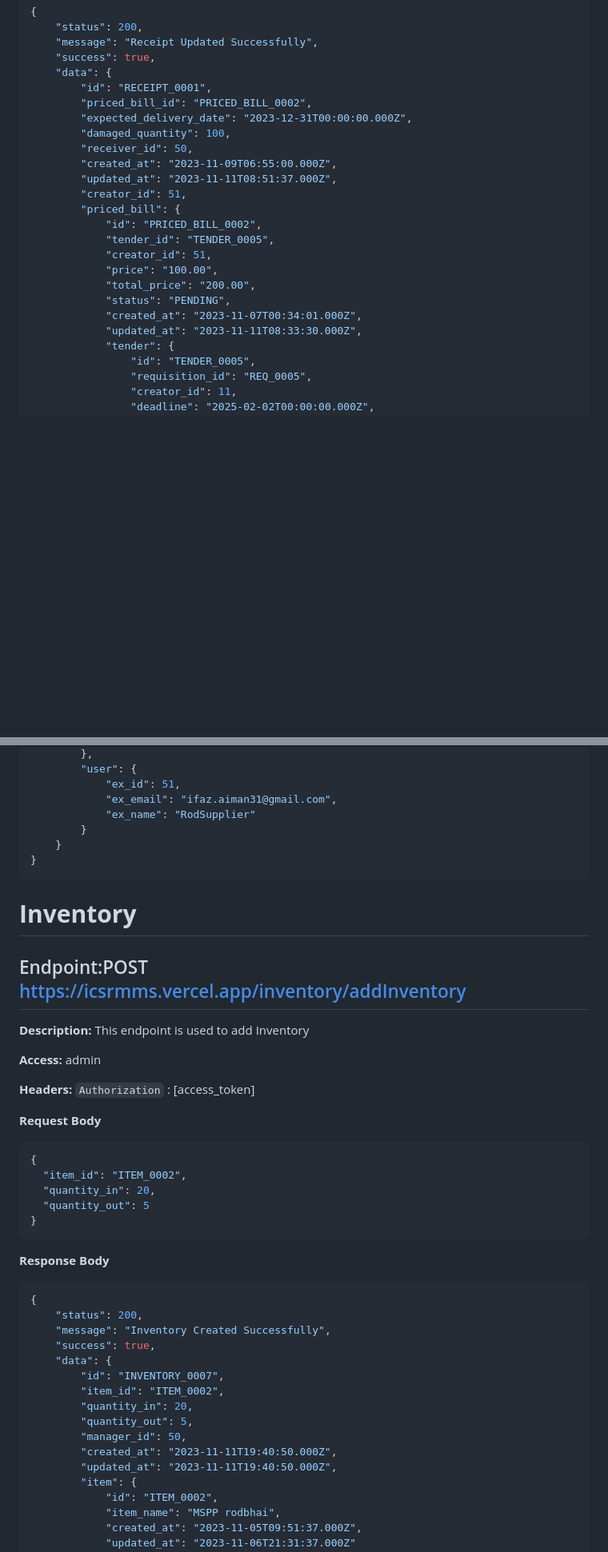
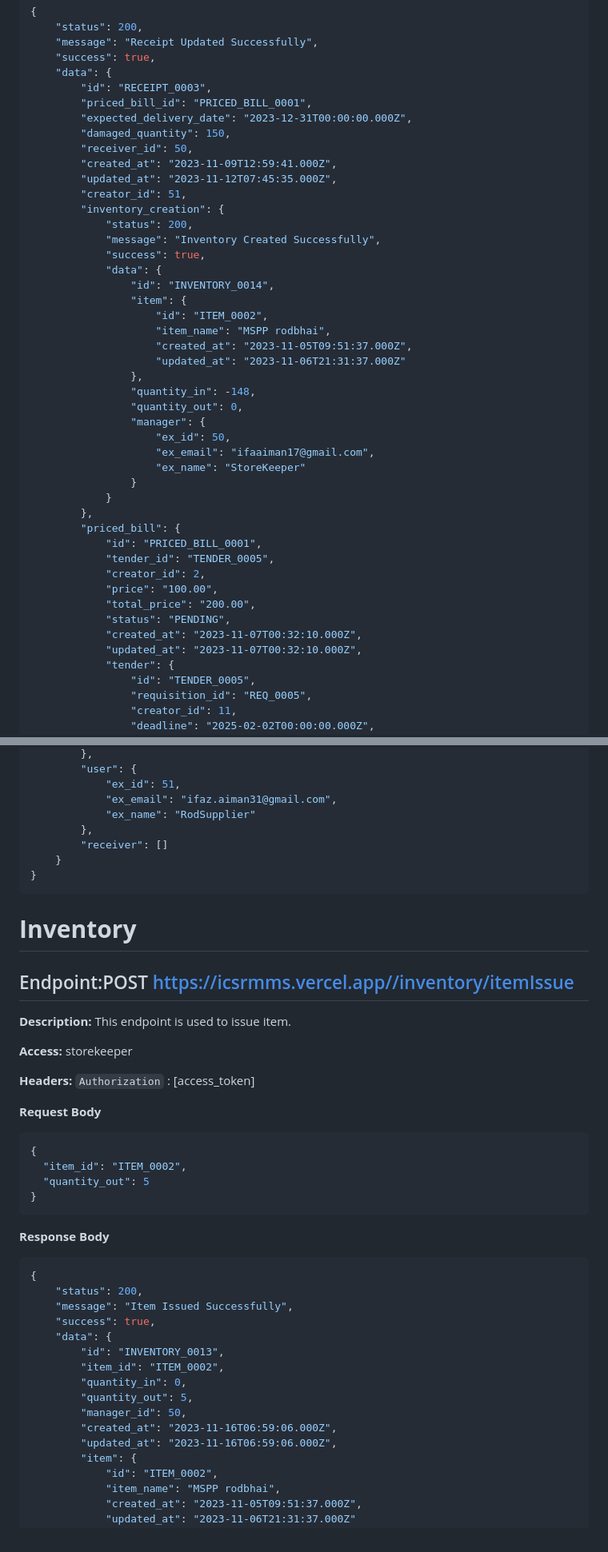
Before and after one commit to Hafiz-sustswe/SWE350_Project_IICT_Construction_SIte_RawMaterial_management_System, a Markdown page: Front-end/README (1).md, 2 parts joined by grey strips. Shown at 80% size. GitHub-like rendering; blank space fills up the shorter version.

````diff
--- a/Front-end/README (1).md
+++ b/Front-end/README (1).md
@@ -1754,23 +1754,44 @@
     "message": "Receipt Updated Successfully",
     "success": true,
     "data": {
-        "id": "RECEIPT_0001",
-        "priced_bill_id": "PRICED_BILL_0002",
+        "id": "RECEIPT_0003",
+        "priced_bill_id": "PRICED_BILL_0001",
         "expected_delivery_date": "2023-12-31T00:00:00.000Z",
-        "damaged_quantity": 100,
+        "damaged_quantity": 150,
         "receiver_id": 50,
-        "created_at": "2023-11-09T06:55:00.000Z",
-        "updated_at": "2023-11-11T08:51:37.000Z",
+        "created_at": "2023-11-09T12:59:41.000Z",
+        "updated_at": "2023-11-12T07:45:35.000Z",
         "creator_id": 51,
+        "inventory_creation": {
+            "status": 200,
+            "message": "Inventory Created Successfully",
+            "success": true,
+            "data": {
+                "id": "INVENTORY_0014",
+                "item": {
+                    "id": "ITEM_0002",
+                    "item_name": "MSPP rodbhai",
+                    "created_at": "2023-11-05T09:51:37.000Z",
+                    "updated_at": "2023-11-06T21:31:37.000Z"
+                },
+                "quantity_in": -148,
+                "quantity_out": 0,
+                "manager": {
+                    "ex_id": 50,
+                    "ex_email": "ifaaiman17@gmail.com",
+                    "ex_name": "StoreKeeper"
+                }
+            }
+        },
         "priced_bill": {
-            "id": "PRICED_BILL_0002",
+            "id": "PRICED_BILL_0001",
             "tender_id": "TENDER_0005",
-            "creator_id": 51,
+            "creator_id": 2,
             "price": "100.00",
             "total_price": "200.00",
             "status": "PENDING",
-            "created_at": "2023-11-07T00:34:01.000Z",
-            "updated_at": "2023-11-11T08:33:30.000Z",
+            "created_at": "2023-11-07T00:32:10.000Z",
+            "updated_at": "2023-11-07T00:32:10.000Z",
             "tender": {
                 "id": "TENDER_0005",
                 "requisition_id": "REQ_0005",
@@ -1871,18 +1897,19 @@
             "ex_id": 51,
             "ex_email": "ifaz.aiman31@gmail.com",
             "ex_name": "RodSupplier"
-        }
+        },
+        "receiver": []
     }
 }
 ```
 
 # **Inventory**
 
-## Endpoint:POST https://icsrmms.vercel.app/inventory/addInventory
-
-**Description:** This endpoint is used to add Inventory
-
-**Access:** admin
+## Endpoint:POST https://icsrmms.vercel.app//inventory/itemIssue
+
+**Description:** This endpoint is used to issue item.
+
+**Access:** storekeeper
 
 **Headers:** `Authorization` : [access_token]
 
@@ -1891,7 +1918,6 @@
 ```json
 {
   "item_id": "ITEM_0002",
-  "quantity_in": 20,
   "quantity_out": 5
 }
 ```
@@ -1900,16 +1926,16 @@
 ```json
 {
     "status": 200,
-    "message": "Inventory Created Successfully",
+    "message": "Item Issued Successfully",
     "success": true,
     "data": {
-        "id": "INVENTORY_0007",
+        "id": "INVENTORY_0013",
         "item_id": "ITEM_0002",
-        "quantity_in": 20,
+        "quantity_in": 0,
         "quantity_out": 5,
         "manager_id": 50,
-        "created_at": "2023-11-11T19:40:50.000Z",
-        "updated_at": "2023-11-11T19:40:50.000Z",
+        "created_at": "2023-11-16T06:59:06.000Z",
+        "updated_at": "2023-11-16T06:59:06.000Z",
         "item": {
             "id": "ITEM_0002",
             "item_name": "MSPP rodbhai",
````
Also changed, not shown: other parts of Front-end/README (1).md (+149 -44 lines).
